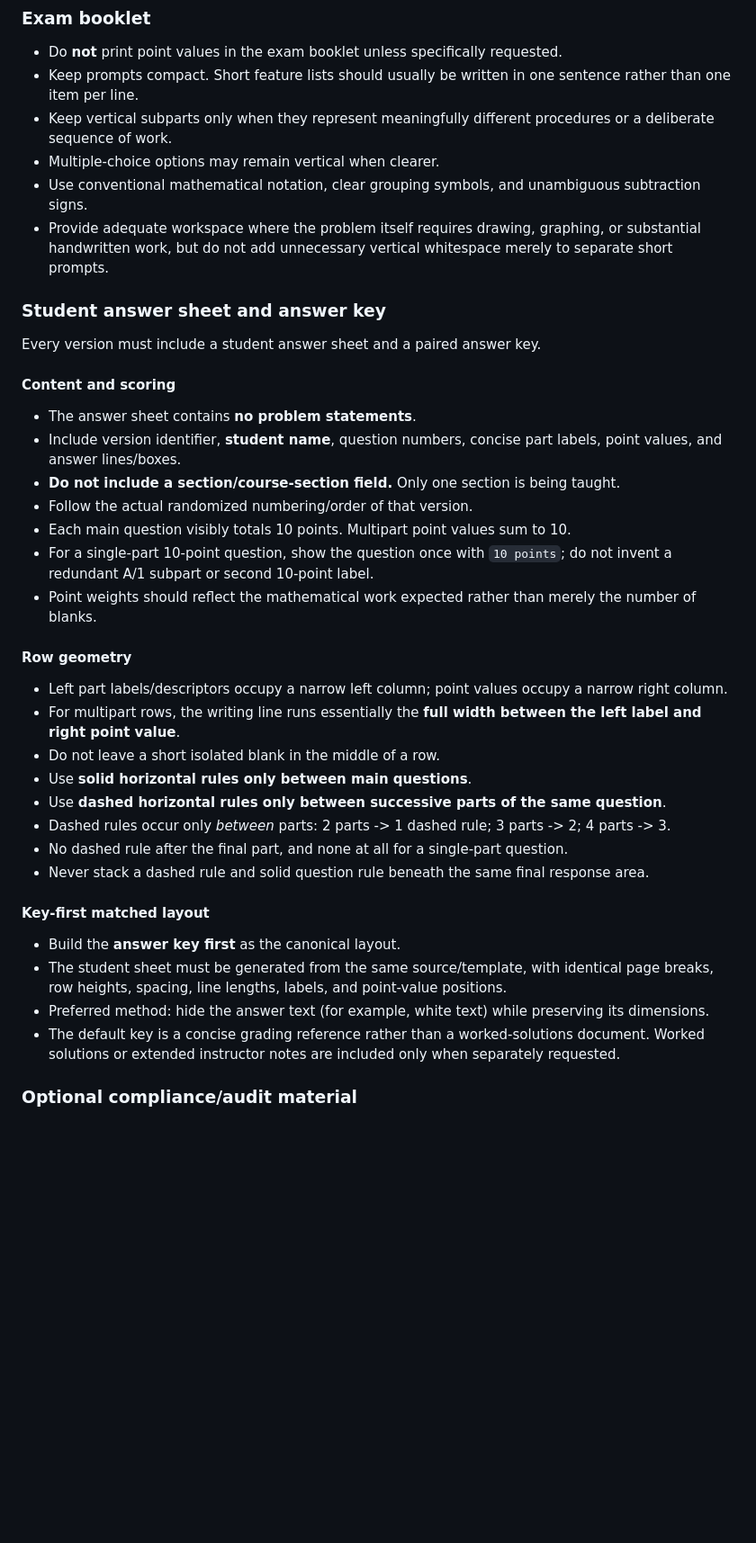
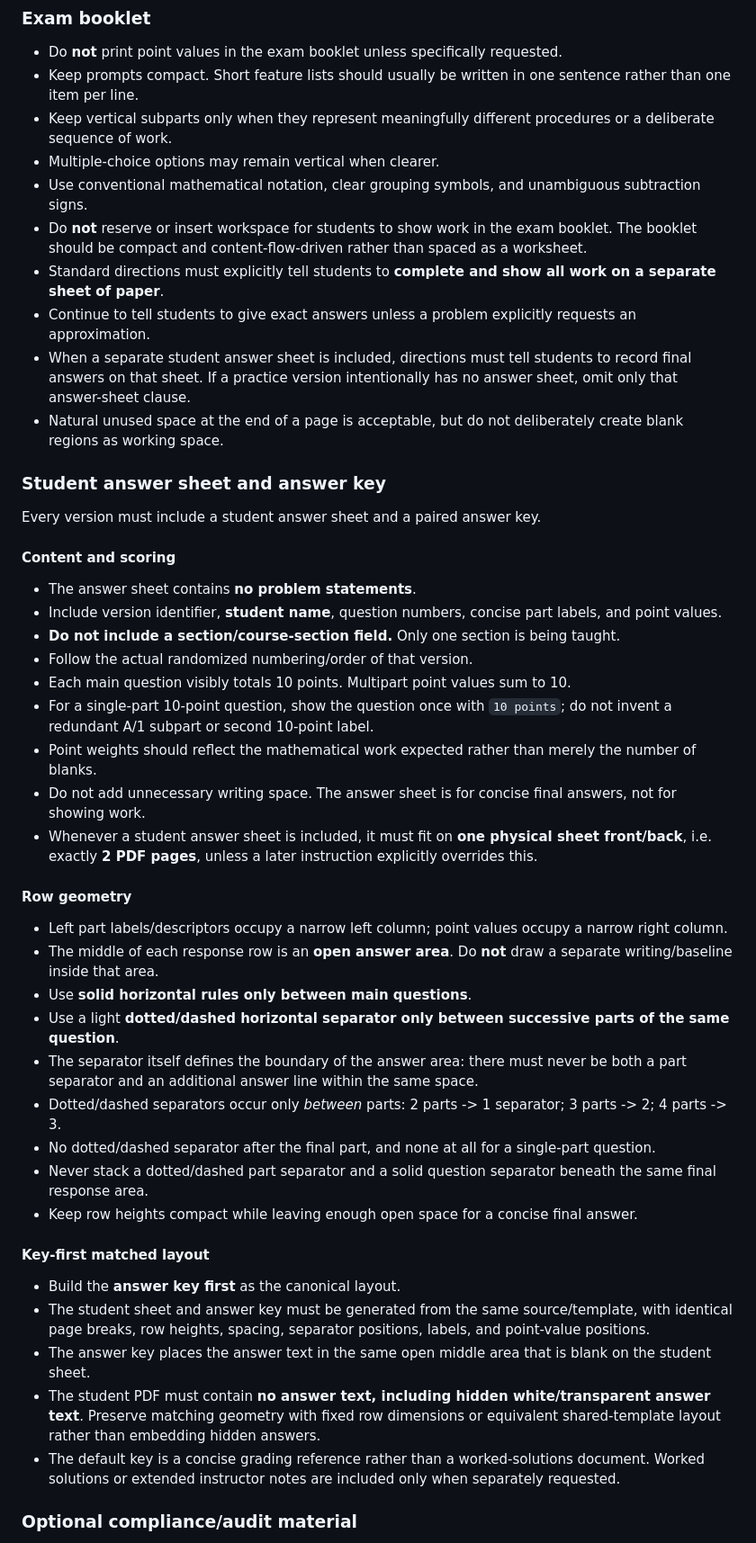
Before and after one commit to jeremykastine/101, a Markdown page: final-exam-specifications.md, the part around one of its changes. Shown at 90% size. Rendered like a GitHub page; blank space fills up the shorter version.

Commit message:
Clarify compact test and answer-sheet layout rules

```diff
--- a/final-exam-specifications.md
+++ b/final-exam-specifications.md
@@ -33,34 +35,42 @@ Standing specification for generating MATH 101 (College Algebra) final exams. Us
 - Keep vertical subparts only when they represent meaningfully different procedures or a deliberate sequence of work.
 - Multiple-choice options may remain vertical when clearer.
 - Use conventional mathematical notation, clear grouping symbols, and unambiguous subtraction signs.
-- Provide adequate workspace where the problem itself requires drawing, graphing, or substantial handwritten work, but do not add unnecessary vertical whitespace merely to separate short prompts.
+- Do **not** reserve or insert workspace for students to show work in the exam booklet. The booklet should be compact and content-flow-driven rather than spaced as a worksheet.
+- Standard directions must explicitly tell students to **complete and show all work on a separate sheet of paper**.
+- Continue to tell students to give exact answers unless a problem explicitly requests an approximation.
+- When a separate student answer sheet is included, directions must tell students to record final answers on that sheet. If a practice version intentionally has no answer sheet, omit only that answer-sheet clause.
+- Natural unused space at the end of a page is acceptable, but do not deliberately create blank regions as working space.
 
 ### Student answer sheet and answer key
 Every version must include a student answer sheet and a paired answer key.
 
 #### Content and scoring
 - The answer sheet contains **no problem statements**.
-- Include version identifier, **student name**, question numbers, concise part labels, point values, and answer lines/boxes.
+- Include version identifier, **student name**, question numbers, concise part labels, and point values.
 - **Do not include a section/course-section field.** Only one section is being taught.
 - Follow the actual randomized numbering/order of that version.
 - Each main question visibly totals 10 points. Multipart point values sum to 10.
 - For a single-part 10-point question, show the question once with `10 points`; do not invent a redundant A/1 subpart or second 10-point label.
 - Point weights should reflect the mathematical work expected rather than merely the number of blanks.
+- Do not add unnecessary writing space. The answer sheet is for concise final answers, not for showing work.
+- Whenever a student answer sheet is included, it must fit on **one physical sheet front/back**, i.e. exactly **2 PDF pages**, unless a later instruction explicitly overrides this.
 
 #### Row geometry
 - Left part labels/descriptors occupy a narrow left column; point values occupy a narrow right column.
-- For multipart rows, the writing line runs essentially the **full width between the left label and right point value**.
-- Do not leave a short isolated blank in the middle of a row.
+- The middle of each response row is an **open answer area**. Do **not** draw a separate writing/baseline inside that area.
 - Use **solid horizontal rules only between main questions**.
-- Use **dashed horizontal rules only between successive parts of the same question**.
-- Dashed rules occur only *between* parts: 2 parts -> 1 dashed rule; 3 parts -> 2; 4 parts -> 3.
-- No dashed rule after the final part, and none at all for a single-part question.
-- Never stack a dashed rule and solid question rule beneath the same final response area.
+- Use a light **dotted/dashed horizontal separator only between successive parts of the same question**.
+- The separator itself defines the boundary of the answer area: there must never be both a part separator and an additional answer line within the same space.
+- Dotted/dashed separators occur only *between* parts: 2 parts -> 1 separator; 3 parts -> 2; 4 parts -> 3.
+- No dotted/dashed separator after the final part, and none at all for a single-part question.
+- Never stack a dotted/dashed part separator and a solid question separator beneath the same final response area.
+- Keep row heights compact while leaving enough open space for a concise final answer.
 
 #### Key-first matched layout
 - Build the **answer key first** as the canonical layout.
-- The student sheet must be generated from the same source/template, with identical page breaks, row heights, spacing, line lengths, labels, and point-value positions.
-- Preferred method: hide the answer text (for example, white text) while preserving its dimensions.
+- The student sheet and answer key must be generated from the same source/template, with identical page breaks, row heights, spacing, separator positions, labels, and point-value positions.
+- The answer key places the answer text in the same open middle area that is blank on the student sheet.
+- The student PDF must contain **no answer text, including hidden white/transparent answer text**. Preserve matching geometry with fixed row dimensions or equivalent shared-template layout rather than embedding hidden answers.
 - The default key is a concise grading reference rather than a worked-solutions document. Worked solutions or extended instructor notes are included only when separately requested.
 
 ### Optional compliance/audit material
```
Also changed, not shown: other parts of final-exam-specifications.md (+6 -4 lines).
